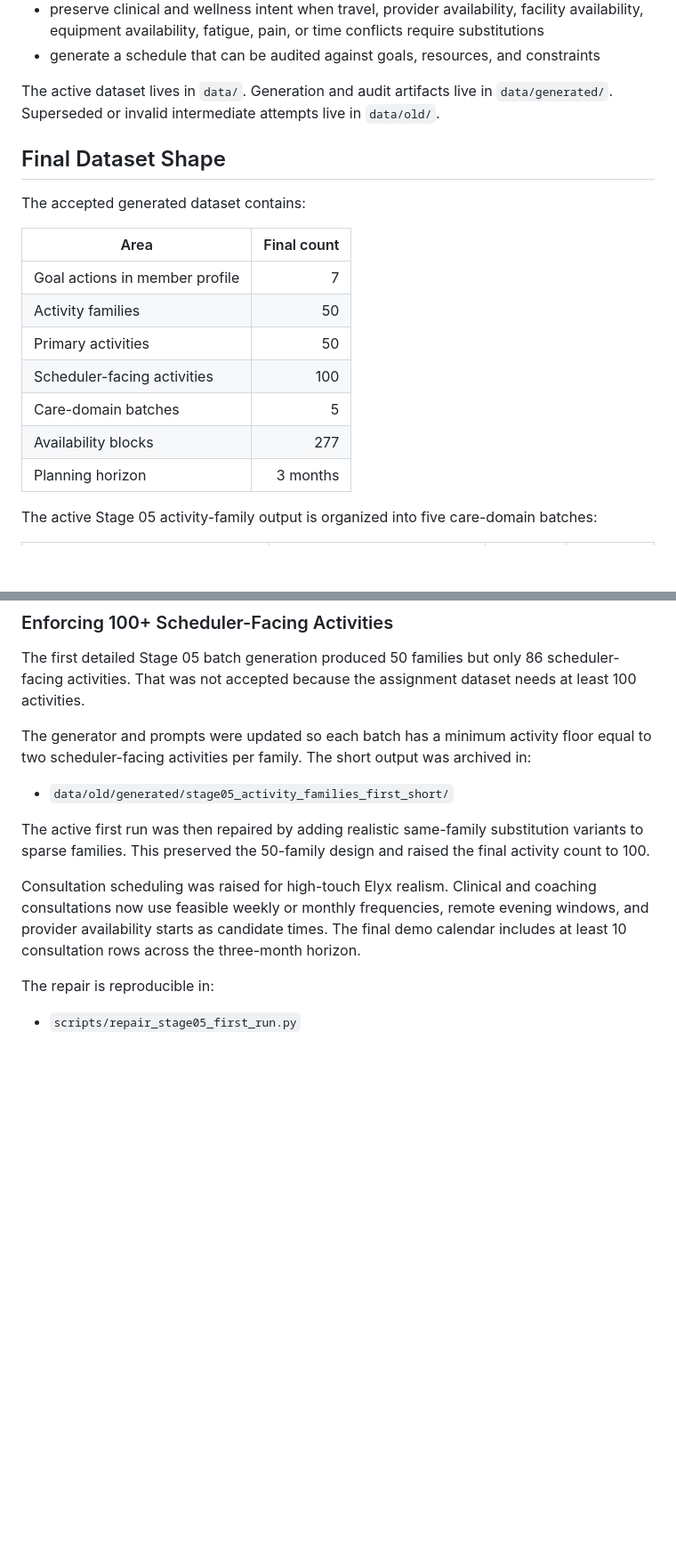
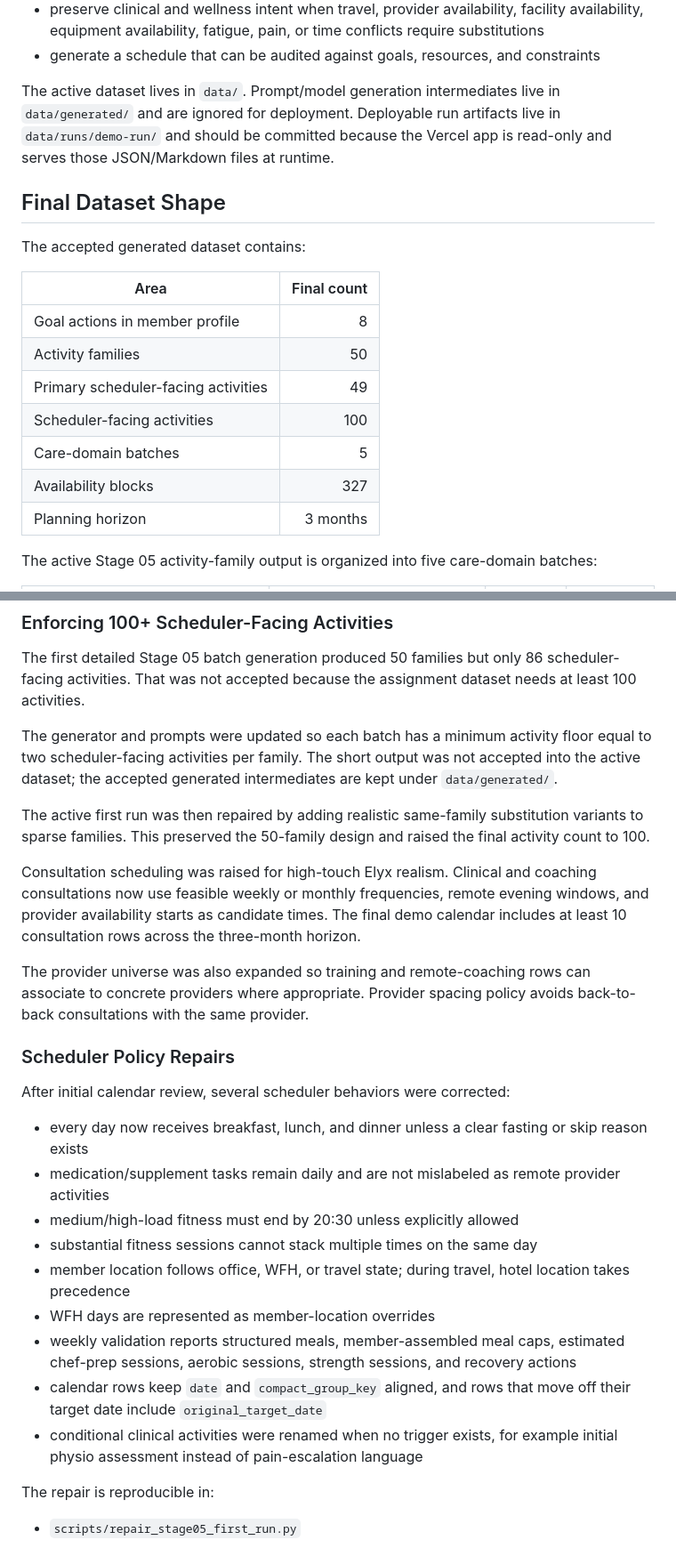
Before and after one commit to ntl2105/fitnessResourceAllocator, a Markdown page: docs/elyx_assignment_dataset_generation.md, 2 parts joined by grey strips. Shown at 89% size. Rendered like a GitHub page; blank space fills up the shorter version.

```diff
--- a/docs/elyx_assignment_dataset_generation.md
+++ b/docs/elyx_assignment_dataset_generation.md
@@ -21,9 +21,10 @@ Elyx member persona Marcus Tan. It is designed to show that the scheduler can:
 - generate a schedule that can be audited against goals, resources, and
   constraints
 
-The active dataset lives in `data/`. Generation and audit artifacts live in
-`data/generated/`. Superseded or invalid intermediate attempts live in
-`data/old/`.
+The active dataset lives in `data/`. Prompt/model generation intermediates live
+in `data/generated/` and are ignored for deployment. Deployable run artifacts
+live in `data/runs/demo-run/` and should be committed because the Vercel app is
+read-only and serves those JSON/Markdown files at runtime.
 
 ## Final Dataset Shape
 
@@ -31,12 +32,12 @@ The accepted generated dataset contains:
 
 | Area | Final count |
 | --- | ---: |
-| Goal actions in member profile | 7 |
+| Goal actions in member profile | 8 |
 | Activity families | 50 |
-| Primary activities | 50 |
+| Primary scheduler-facing activities | 49 |
 | Scheduler-facing activities | 100 |
 | Care-domain batches | 5 |
-| Availability blocks | 277 |
+| Availability blocks | 327 |
 | Planning horizon | 3 months |
 
 The active Stage 05 activity-family output is organized into five care-domain
@@ -230,9 +246,8 @@ needs at least 100 activities.
 
 The generator and prompts were updated so each batch has a minimum activity
 floor equal to two scheduler-facing activities per family. The short output was
-archived in:
-
-- `data/old/generated/stage05_activity_families_first_short/`
+not accepted into the active dataset; the accepted generated intermediates are
+kept under `data/generated/`.
 
 The active first run was then repaired by adding realistic same-family
 substitution variants to sparse families. This preserved the 50-family design and
@@ -243,6 +258,31 @@ coaching consultations now use feasible weekly or monthly frequencies, remote
 evening windows, and provider availability starts as candidate times. The final
 demo calendar includes at least 10 consultation rows across the three-month
 horizon.
+
+The provider universe was also expanded so training and remote-coaching rows can
+associate to concrete providers where appropriate. Provider spacing policy avoids
+back-to-back consultations with the same provider.
+
+### Scheduler Policy Repairs
+
+After initial calendar review, several scheduler behaviors were corrected:
+
+- every day now receives breakfast, lunch, and dinner unless a clear fasting or
+  skip reason exists
+- medication/supplement tasks remain daily and are not mislabeled as remote
+  provider activities
+- medium/high-load fitness must end by 20:30 unless explicitly allowed
+- substantial fitness sessions cannot stack multiple times on the same day
+- member location follows office, WFH, or travel state; during travel, hotel
+  location takes precedence
+- WFH days are represented as member-location overrides
+- weekly validation reports structured meals, member-assembled meal caps,
+  estimated chef-prep sessions, aerobic sessions, strength sessions, and
+  recovery actions
+- calendar rows keep `date` and `compact_group_key` aligned, and rows that move
+  off their target date include `original_target_date`
+- conditional clinical activities were renamed when no trigger exists, for
+  example initial physio assessment instead of pain-escalation language
 
 The repair is reproducible in:
 
```
Also changed, not shown: other parts of docs/elyx_assignment_dataset_generation.md (+46 -24 lines), README.md (+2 -0 lines).
